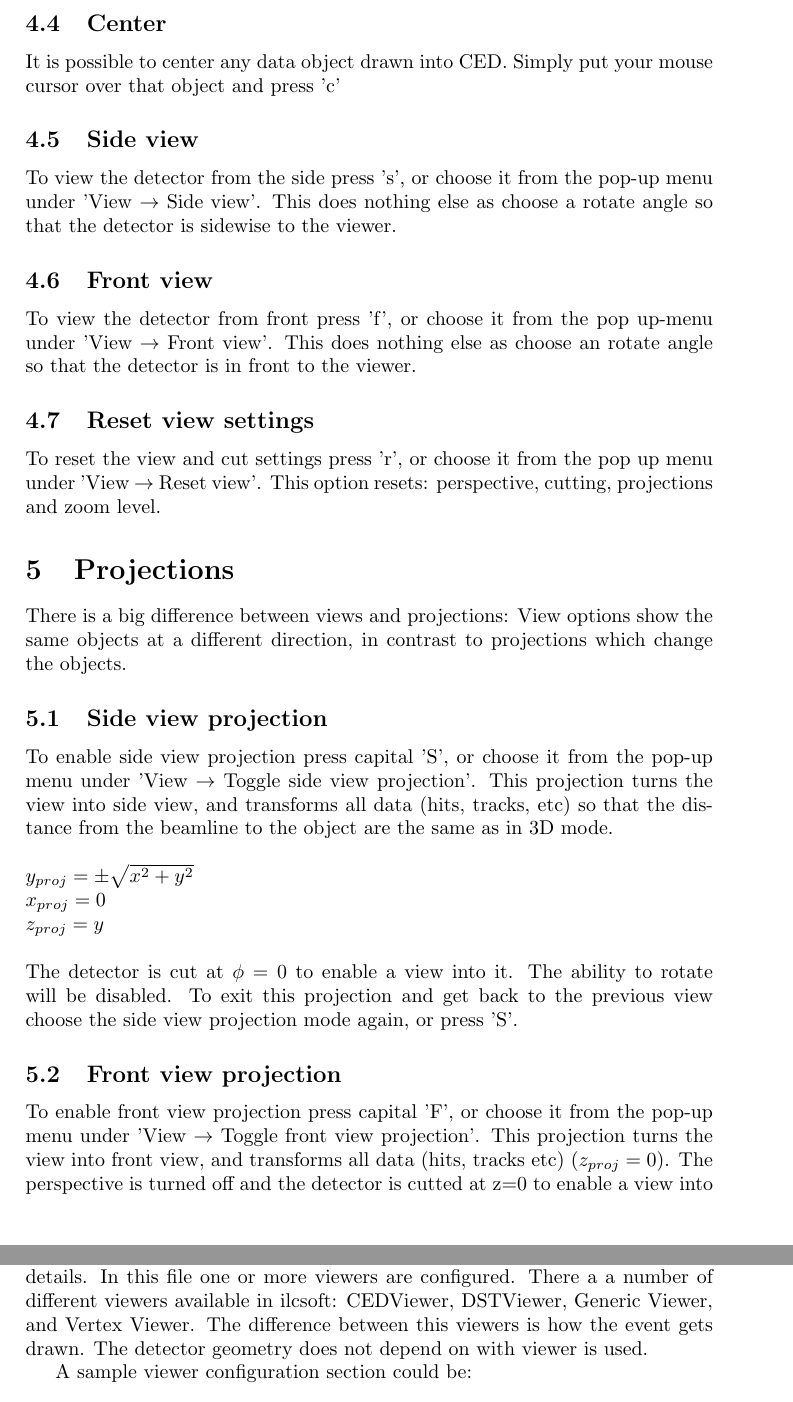
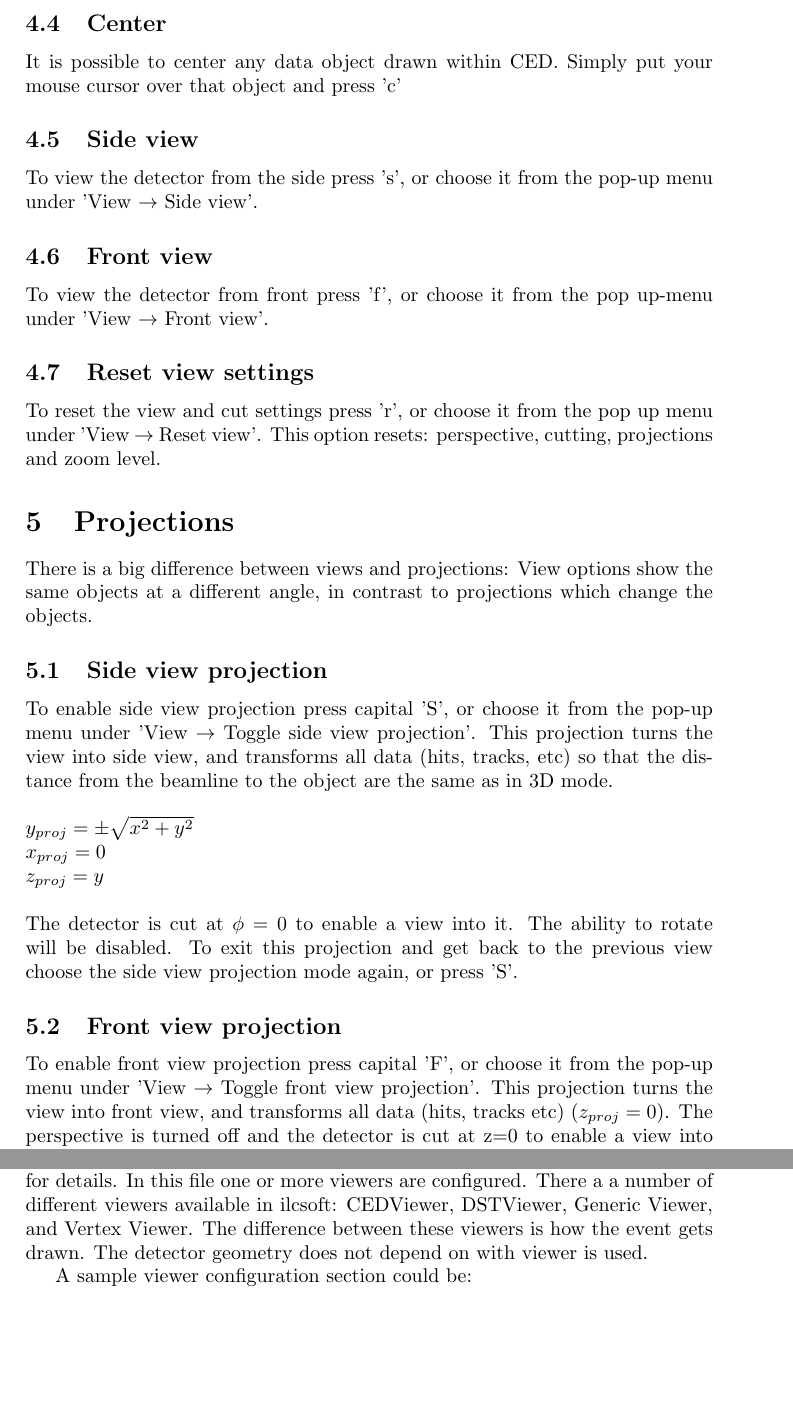
Before and after one commit to iLCSoft/CED, a LaTeX document (doc/manual/manual.tex): two parts of pages 6 and 15 of 17, joined at a grey line, cut so that both start at the same text, the shorter picture padded with empty space. Compiled offline with pdfLaTeX.

Commit message:
- correct typos in manual.tex - workarround for 'strange lines' bug (in some events with fisheye + frontview a line apairs from 0,0,0 to -inf,-inf,0)

```diff
--- a/doc/manual/manual.tex
+++ b/doc/manual/manual.tex
@@ -33,15 +33,15 @@
 \newpage
 \section{Overview}
 %\subsection{What CED is}
-CED stands for "C Event Display" and is a client server based tool to draw objects into a dynamic 3D picture. CED is a graphical application which uses OpenGL to display the 3D world. It is possible to draw individual objects with CED, but for the common use it is well integrated into the ilcsoft framework.
+CED stands for "C Event Display" and is a client server based tool to draw objects into a dynamic 3D picture. CED is a graphical application which uses OpenGL to display the 3D world. It is possible to draw individual objects with CED, but for common use it is well integrated into the ilcsoft framework.
 \newline\newline
-The common use for CED is to display events, this is split into different parts. First of all a data file which contains the LCIO objects to be drawn is needed. This the object gets processed with Marlin, that sends the data over a TCP/IP connection to CED. In order to do this, Marlin needs a steering file. This XML file can be written by hand or can be generated with MarlinGUI.
+The common use for CED is to display events, this is split into different parts. First of all a data file which contains the LCIO objects to be drawn is needed. This object gets processed with Marlin, that sends the data over a TCP/IP connection to CED. In order to do this, Marlin needs a steering file. This XML file can be written by hand or can be generated with MarlinGUI.
 \newline\newline
 The steering file decides which data file is read and also which viewer is used, the viewer decides which datatype is on what layer (see layer section), which color will be used etc. Example viewers are: Generic-, CED- and DST-Viewer.
 
 %\subsection{(0.2 How do you get it)}
 \section{Quickstart}
-Generating a Marlin steering file can be time expensive, but there is a tool in the CED package which displays the event using a default configuration. For a simple first look, source the ini ilcsoft script and enter:
+Generating a Marlin steering file can be time consumming, but there is a tool in the CED package which displays the event using a default configuration. For a simple first look, source the ini ilcsoft script and enter:
 \begin{verbatim}
     ced2go <your datafile>
 \end{verbatim}
@@ -59,10 +59,10 @@ Select the CED window and press 'h' to see the available keyboard shortcuts. Rig
 Select the CED window and press 'h' to get an overlay of shortcuts and a description of used layers.
 
 \subsection{Pop-up menu}
-Right-click into the CED window to open an pop-up menu. This menu allows you to configure CED.
+Right-click in the CED window to open an pop-up menu. This menu allows you to configure CED.
 
 \section{Save settings}
-By selecting 'save settings' from the pop-up menu, all CED settings will be stored into $\sim$/.glced. This includes current background color, view, transparency, cuts, layers visibility etc. but does not save the current event or other Marlin settings, because it depends on the Marlin steering file and not on CED. On the next start up CED will read the config file and restore the settings.
+By selecting 'save settings' from the pop-up menu, all CED settings will be stored into $\sim$/.glced. This includes current background color, view, transparency, cuts, layers visibility etc. but does not save the current event or other Marlin settings, because these depend on the Marlin steering file and not on CED. On the next start up CED will read the config file and restore the settings.
 \newline\newline
 The config file $\sim$/.glced is human readable but it is not recommended to change the settings within an editor.
 
@@ -76,20 +76,21 @@ To increase the magnification press '+', to decrease press '-'. If you are on Li
 To move the center of view to any direction, press and hold the middle mouse button and pull.
 \newline\newline
 To move the detector on the z-axis, press arrow key $\uparrow$ or $\downarrow$.
+
 \subsection{Center}
-It is possible to center any data object drawn into CED. Simply put your mouse cursor over that object and press 'c'
+It is possible to center any data object drawn within CED. Simply put your mouse cursor over that object and press 'c'
 
 \subsection{Side view}
-To view the detector from the side press 's', or choose it from the pop-up menu under 'View $\rightarrow$ Side view'. This does nothing else as choose a rotate angle so that the detector is sidewise to the viewer.
+To view the detector from the side press 's', or choose it from the pop-up menu under 'View $\rightarrow$ Side view'.
 
 \subsection{Front view}
-To view the detector from front press 'f', or choose it from the pop up-menu under 'View $\rightarrow$ Front view'. This does nothing else as choose an rotate angle so that the detector is in front to the viewer.
+To view the detector from front press 'f', or choose it from the pop up-menu under 'View $\rightarrow$ Front view'.
 
 \subsection{Reset view settings}
 To reset the view and cut settings press 'r', or choose it from the pop up menu under 'View $\rightarrow$ Reset view'. This option resets: perspective, cutting, projections and zoom level.
 
 \section{Projections}
-There is a big difference between views and projections: View options show the same objects at a different direction, in contrast to projections which change the objects.
+There is a big difference between views and projections: View options show the same objects at a different angle, in contrast to projections which change the objects.
 
 \subsection{Side view projection}
 To enable side view projection press capital 'S', or choose it from the pop-up menu under 'View $\rightarrow$ Toggle side view projection'. This projection turns the view into side view, and transforms all data (hits, tracks, etc) so that the distance from the beamline to the object are the same as in 3D mode.
@@ -105,7 +106,7 @@ The detector is cut at $\phi=0$ to enable a view into it. The ability to rotate
 
 \subsection{Front view projection}
 To enable front view projection press capital 'F', or choose it from the pop-up menu under 'View $\rightarrow$ Toggle front view projection'. This projection turns the view into front view, and transforms all data (hits, tracks etc)
-($z_{proj} = 0$). The perspective is turned off and the detector is cutted at z=0 to enable a view into the detector. The ability to rotate is disabled as well. To exit this projection, press 'F' or choose the front view projection mode again.
+($z_{proj} = 0$). The perspective is turned off and the detector is cut at z=0 to enable a view into the detector. The ability to rotate is disabled. To exit this projection, press 'F' or choose the front view projection mode again.
 
 \begin{figure}[h!]
 \begin{minipage}[t]{6cm}
@@ -349,3 +349,4 @@ During the project, print functions have been designed for a number of LCIO obje
+Within the project, print functions have been designed for a number of LCIO objects. The work of Jan Engels served as a basic principle. This allows to send LCIO objects directly to output streams. It is possible to print LCIO objects in a short or long style. The long form:
 
 \begin{verbatim}
 Vertex *vertex = (Vertex *) YourLCIOVertexObjekt;
@@ -407,7 +408,7 @@ CED2go will determine which gearfile has been used by generating the LCIO file a
 %\subsection{ced2go options}
 %\section{FAQ}
 \section{Viewer}
-To draw an event with Marlin into CED, Marlin needs a configuration file, written in XML. This file is called Marlin-Steeringfile, see its documentation for details. In this file one or more viewers are configured. There a a number of different viewers available in ilcsoft: CEDViewer, DSTViewer, Generic Viewer, and Vertex Viewer. The difference between this viewers is how the event gets drawn. The detector geometry does not depend on with viewer is used.
+To draw an event with Marlin into CED, Marlin needs a configuration file, written in XML. This file is called the Marlin-Steeringfile, see its documentation for details. In this file one or more viewers are configured. There a a number of different viewers available in ilcsoft: CEDViewer, DSTViewer, Generic Viewer, and Vertex Viewer. The difference between these viewers is how the event gets drawn. The detector geometry does not depend on with viewer is used.
 
 A sample viewer configuration section could be:
  \begin{verbatim}
```
Also changed, not shown: doc/manual/manual.tex (19 more changed lines), 2 other files.
